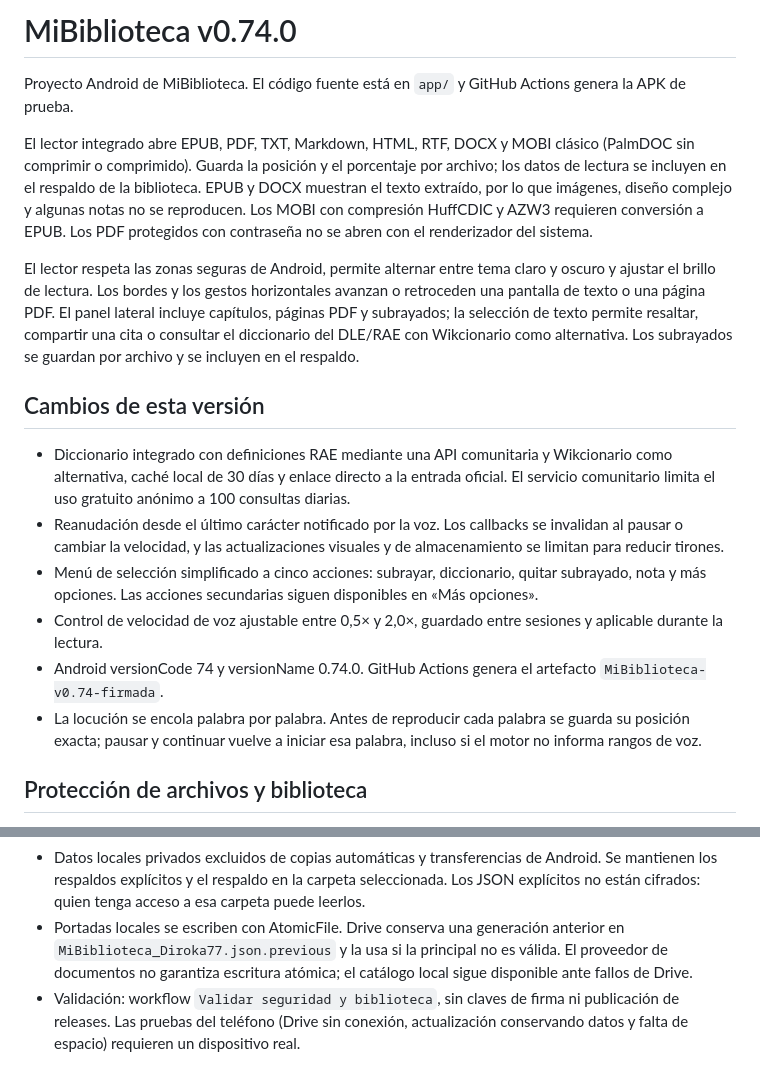
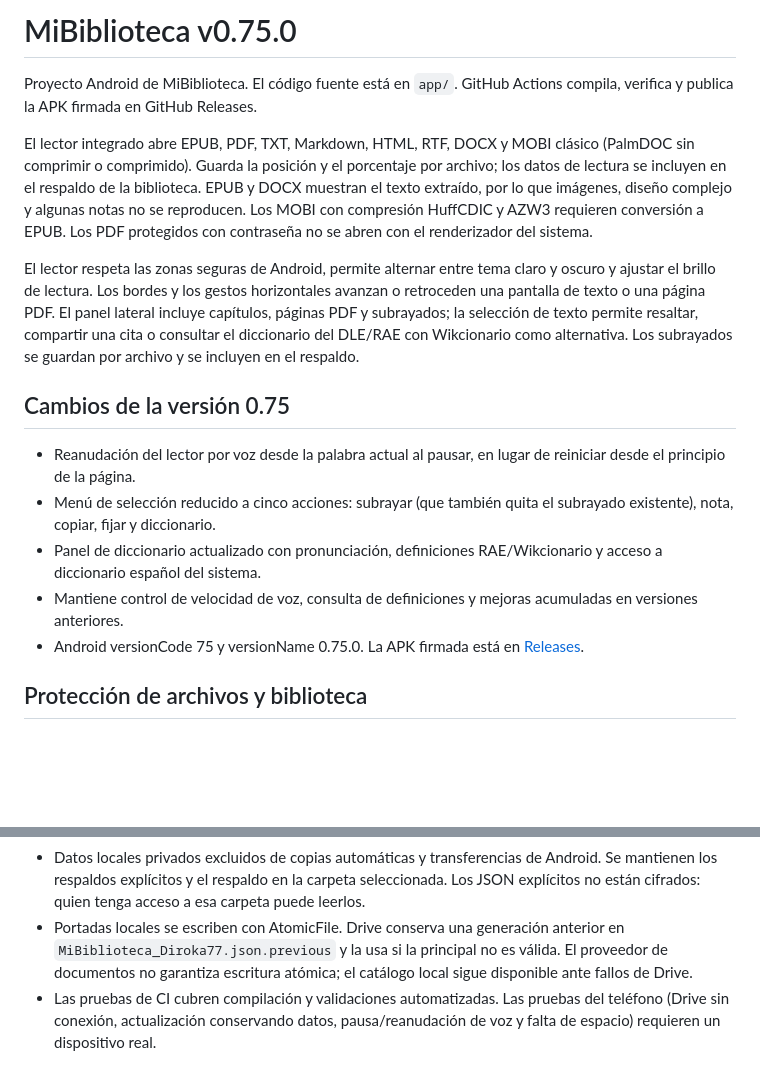
Before and after one commit to diroka77-pixel/Mibiblioteca7, a Markdown page: README.md, 2 parts joined by grey strips. GitHub-like rendering; blank space fills up the shorter version.

Commit message:
Actualizar README para MiBiblioteca v0.75

```diff
--- a/README.md
+++ b/README.md
@@ -1,19 +1,18 @@
-# MiBiblioteca v0.74.0
+# MiBiblioteca v0.75.0
 
-Proyecto Android de MiBiblioteca. El código fuente está en `app/` y GitHub Actions genera la APK de prueba.
+Proyecto Android de MiBiblioteca. El código fuente está en `app/`. GitHub Actions compila, verifica y publica la APK firmada en GitHub Releases.
 
 El lector integrado abre EPUB, PDF, TXT, Markdown, HTML, RTF, DOCX y MOBI clásico (PalmDOC sin comprimir o comprimido). Guarda la posición y el porcentaje por archivo; los datos de lectura se incluyen en el respaldo de la biblioteca. EPUB y DOCX muestran el texto extraído, por lo que imágenes, diseño complejo y algunas notas no se reproducen. Los MOBI con compresión HuffCDIC y AZW3 requieren conversión a EPUB. Los PDF protegidos con contraseña no se abren con el renderizador del sistema.
 
 El lector respeta las zonas seguras de Android, permite alternar entre tema claro y oscuro y ajustar el brillo de lectura. Los bordes y los gestos horizontales avanzan o retroceden una pantalla de texto o una página PDF. El panel lateral incluye capítulos, páginas PDF y subrayados; la selección de texto permite resaltar, compartir una cita o consultar el diccionario del DLE/RAE con Wikcionario como alternativa. Los subrayados se guardan por archivo y se incluyen en el respaldo.
 
-## Cambios de esta versión
+## Cambios de la versión 0.75
 
-- Diccionario integrado con definiciones RAE mediante una API comunitaria y Wikcionario como alternativa, caché local de 30 días y enlace directo a la entrada oficial. El servicio comunitario limita el uso gratuito anónimo a 100 consultas diarias.
-- Reanudación desde el último carácter notificado por la voz. Los callbacks se invalidan al pausar o cambiar la velocidad, y las actualizaciones visuales y de almacenamiento se limitan para reducir tirones.
-- Menú de selección simplificado a cinco acciones: subrayar, diccionario, quitar subrayado, nota y más opciones. Las acciones secundarias siguen disponibles en «Más opciones».
-- Control de velocidad de voz ajustable entre 0,5× y 2,0×, guardado entre sesiones y aplicable durante la lectura.
-- Android versionCode 74 y versionName 0.74.0. GitHub Actions genera el artefacto `MiBiblioteca-v0.74-firmada`.
-- La locución se encola palabra por palabra. Antes de reproducir cada palabra se guarda su posición exacta; pausar y continuar vuelve a iniciar esa palabra, incluso si el motor no informa rangos de voz.
+- Reanudación del lector por voz desde la palabra actual al pausar, en lugar de reiniciar desde el principio de la página.
+- Menú de selección reducido a cinco acciones: subrayar (que también quita el subrayado existente), nota, copiar, fijar y diccionario.
+- Panel de diccionario actualizado con pronunciación, definiciones RAE/Wikcionario y acceso a diccionario español del sistema.
+- Mantiene control de velocidad de voz, consulta de definiciones y mejoras acumuladas en versiones anteriores.
+- Android versionCode 75 y versionName 0.75.0. La APK firmada está en [Releases](https://github.com/diroka77-pixel/Mibiblioteca7/releases/latest).
 
 ## Protección de archivos y biblioteca
 
@@ -24,4 +23,4 @@ El lector respeta las zonas seguras de Android, permite alternar entre tema clar
 - Se conservan favoritos y notas cambiados durante el escaneo y la posición exacta de lectura en respaldos nuevos. Respaldos anteriores siguen siendo compatibles.
 - Datos locales privados excluidos de copias automáticas y transferencias de Android. Se mantienen los respaldos explícitos y el respaldo en la carpeta seleccionada. Los JSON explícitos no están cifrados: quien tenga acceso a esa carpeta puede leerlos.
 - Portadas locales se escriben con AtomicFile. Drive conserva una generación anterior en `MiBiblioteca_Diroka77.json.previous` y la usa si la principal no es válida. El proveedor de documentos no garantiza escritura atómica; el catálogo local sigue disponible ante fallos de Drive.
-- Validación: workflow `Validar seguridad y biblioteca`, sin claves de firma ni publicación de releases. Las pruebas del teléfono (Drive sin conexión, actualización conservando datos y falta de espacio) requieren un dispositivo real.
+- Las pruebas de CI cubren compilación y validaciones automatizadas. Las pruebas del teléfono (Drive sin conexión, actualización conservando datos, pausa/reanudación de voz y falta de espacio) requieren un dispositivo real.
```
